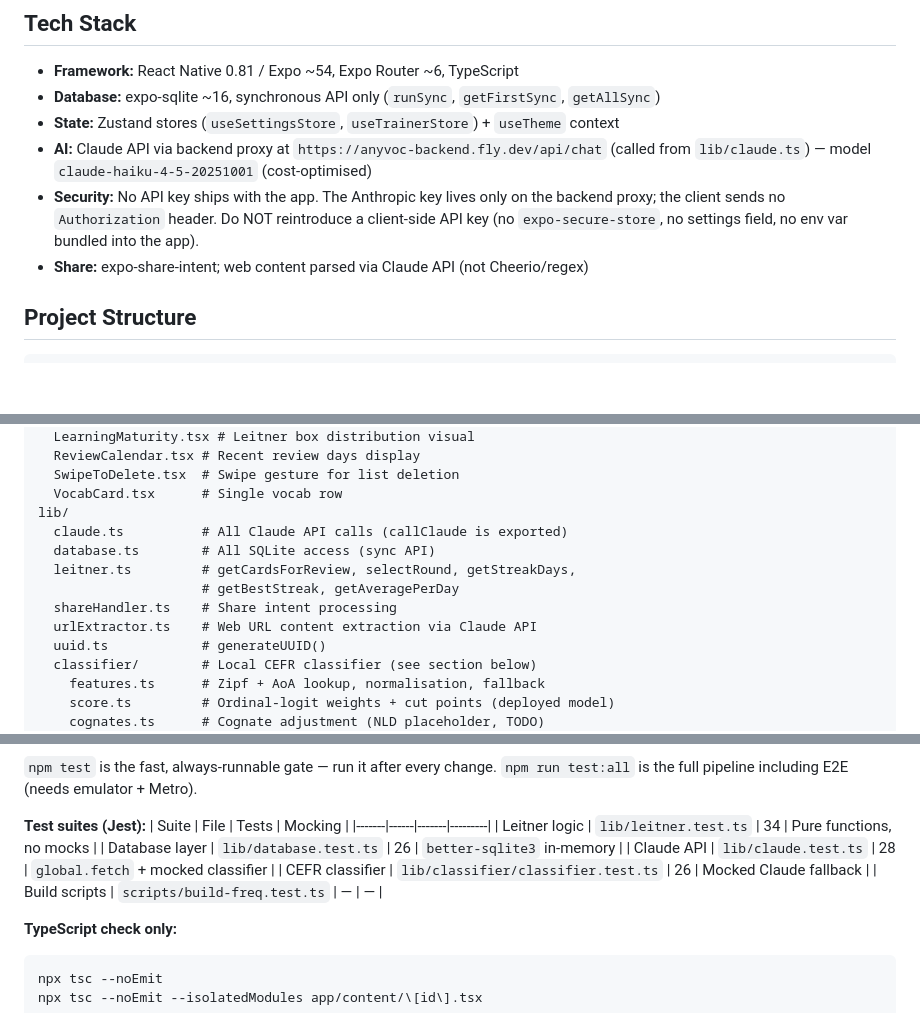
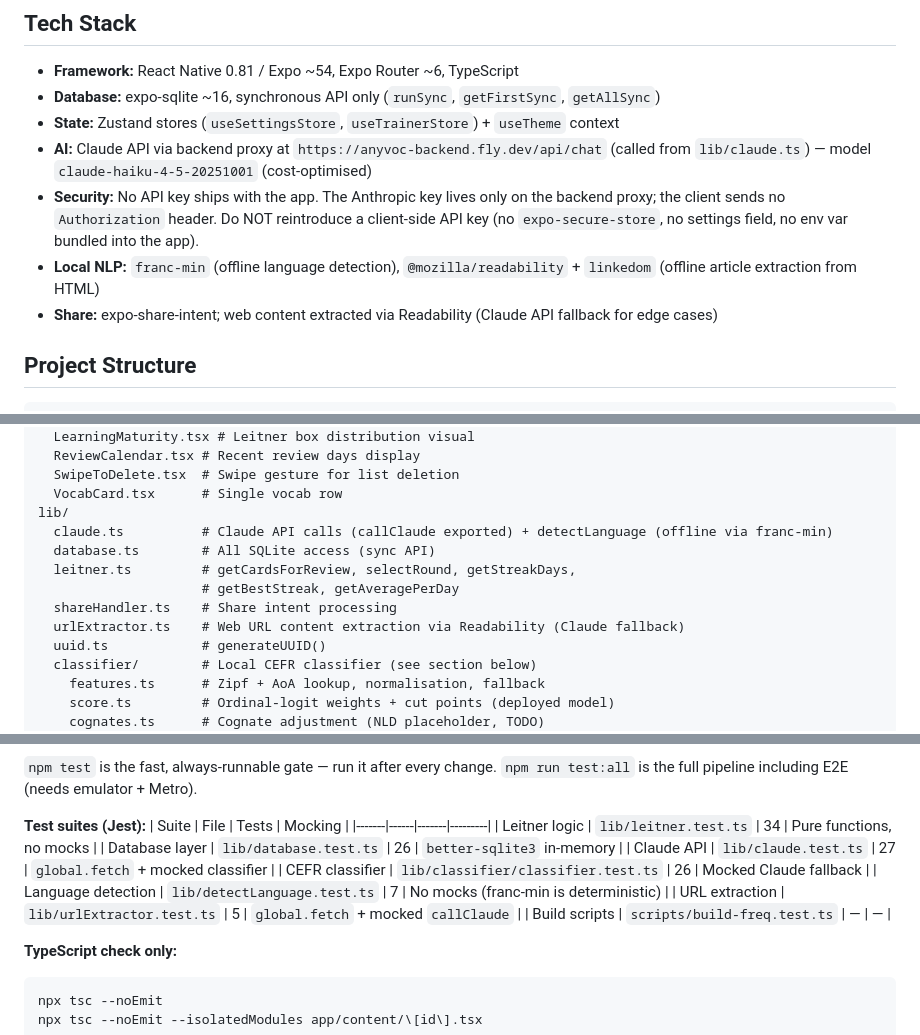
Before and after one commit to sa0506i/Anyvoc, a Markdown page: CLAUDE.md, 3 parts joined by grey strips. Drawn GitHub-style; blank space fills up the shorter version.

Commit message:
docs: update CLAUDE.md for offline detectLanguage and Readability extraction
Reflects that detectLanguage uses franc-min (offline, synchronous) and
fetchArticleContent uses @mozilla/readability with Claude fallback.
Updated tech stack, project structure, API section, and test suite table.

Co-Authored-By: Claude Opus 4.6 <noreply@anthropic.com>

````diff
--- a/CLAUDE.md
+++ b/CLAUDE.md
@@ -12,7 +12,8 @@ All user data stored locally on device. The only backend is a thin Anthropic pro
 - **State:** Zustand stores (`useSettingsStore`, `useTrainerStore`) + `useTheme` context
 - **AI:** Claude API via backend proxy at `https://anyvoc-backend.fly.dev/api/chat` (called from `lib/claude.ts`) — model `claude-haiku-4-5-20251001` (cost-optimised)
 - **Security:** No API key ships with the app. The Anthropic key lives only on the backend proxy; the client sends no `Authorization` header. Do NOT reintroduce a client-side API key (no `expo-secure-store`, no settings field, no env var bundled into the app).
-- **Share:** expo-share-intent; web content parsed via Claude API (not Cheerio/regex)
+- **Local NLP:** `franc-min` (offline language detection), `@mozilla/readability` + `linkedom` (offline article extraction from HTML)
+- **Share:** expo-share-intent; web content extracted via Readability (Claude API fallback for edge cases)
 
 ## Project Structure
 ```
@@ -31,12 +32,12 @@ components/
   SwipeToDelete.tsx  # Swipe gesture for list deletion
   VocabCard.tsx      # Single vocab row
 lib/
-  claude.ts          # All Claude API calls (callClaude is exported)
+  claude.ts          # Claude API calls (callClaude exported) + detectLanguage (offline via franc-min)
   database.ts        # All SQLite access (sync API)
   leitner.ts         # getCardsForReview, selectRound, getStreakDays,
                      # getBestStreak, getAveragePerDay
   shareHandler.ts    # Share intent processing
-  urlExtractor.ts    # Web URL content extraction via Claude API
+  urlExtractor.ts    # Web URL content extraction via Readability (Claude fallback)
   uuid.ts            # generateUUID()
   classifier/        # Local CEFR classifier (see section below)
     features.ts      # Zipf + AoA lookup, normalisation, fallback
@@ -234,8 +236,10 @@ Key pattern: **task → constraint → verify**. Claude Code will run `npx tsc -
 |-------|------|-------|---------|
 | Leitner logic | `lib/leitner.test.ts` | 34 | Pure functions, no mocks |
 | Database layer | `lib/database.test.ts` | 26 | `better-sqlite3` in-memory |
-| Claude API | `lib/claude.test.ts` | 28 | `global.fetch` + mocked classifier |
+| Claude API | `lib/claude.test.ts` | 27 | `global.fetch` + mocked classifier |
 | CEFR classifier | `lib/classifier/classifier.test.ts` | 26 | Mocked Claude fallback |
+| Language detection | `lib/detectLanguage.test.ts` | 7 | No mocks (franc-min is deterministic) |
+| URL extraction | `lib/urlExtractor.test.ts` | 5 | `global.fetch` + mocked `callClaude` |
 | Build scripts | `scripts/build-freq.test.ts` | — | — |
 
 **TypeScript check only:**
````
Also changed, not shown: other parts of CLAUDE.md (+2 -1 lines).
